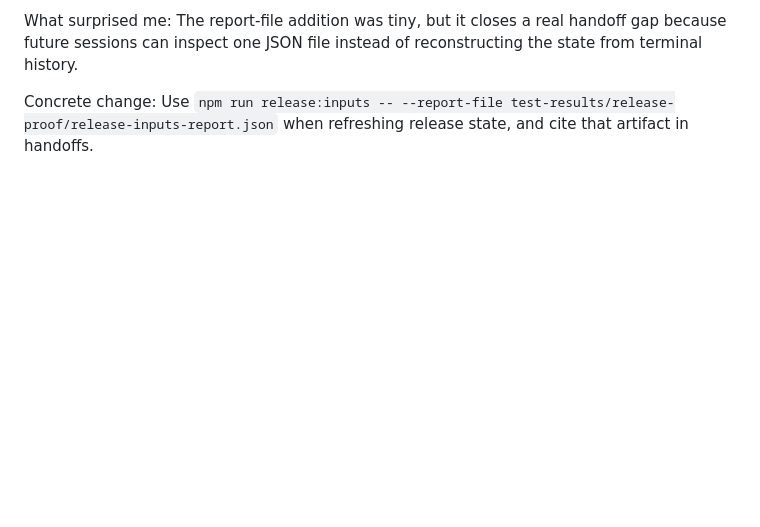
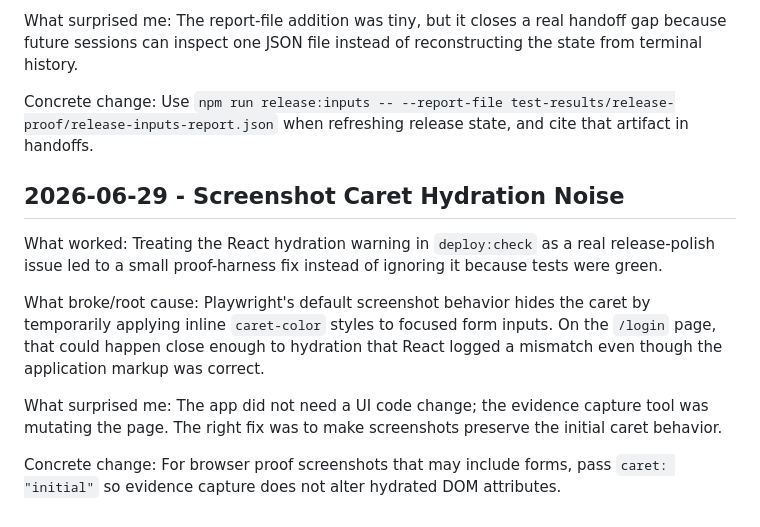
Before and after one commit to TheRefreshCNFT/webot-site, a Markdown page: .handoffs/REFLECTIONS.md, the part around the change. GitHub-like rendering; blank space fills up the shorter version.

```diff
--- a/.handoffs/REFLECTIONS.md
+++ b/.handoffs/REFLECTIONS.md
@@ -288,3 +288,21 @@ reconstructing the state from terminal history.
 Concrete change: Use
 `npm run release:inputs -- --report-file test-results/release-proof/release-inputs-report.json`
 when refreshing release state, and cite that artifact in handoffs.
+
+## 2026-06-29 - Screenshot Caret Hydration Noise
+
+What worked: Treating the React hydration warning in `deploy:check` as a real
+release-polish issue led to a small proof-harness fix instead of ignoring it
+because tests were green.
+
+What broke/root cause: Playwright's default screenshot behavior hides the caret
+by temporarily applying inline `caret-color` styles to focused form inputs. On
+the `/login` page, that could happen close enough to hydration that React logged
+a mismatch even though the application markup was correct.
+
+What surprised me: The app did not need a UI code change; the evidence capture
+tool was mutating the page. The right fix was to make screenshots preserve the
+initial caret behavior.
+
+Concrete change: For browser proof screenshots that may include forms, pass
+`caret: "initial"` so evidence capture does not alter hydrated DOM attributes.
```
Also changed, not shown: .handoffs/CURRENT_STATE.md (+37 -0 lines), ACTIVE_STATE.md (+1 -0 lines).
